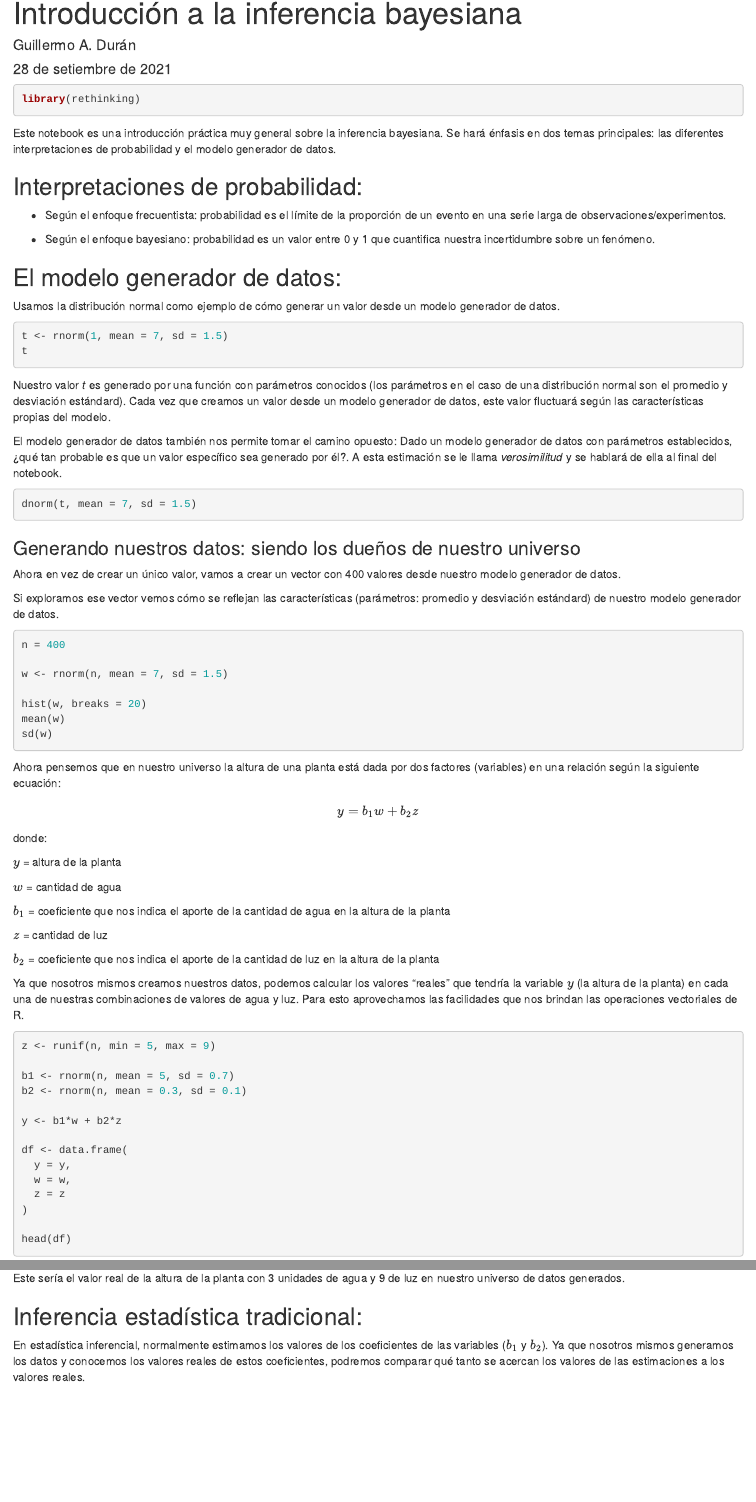
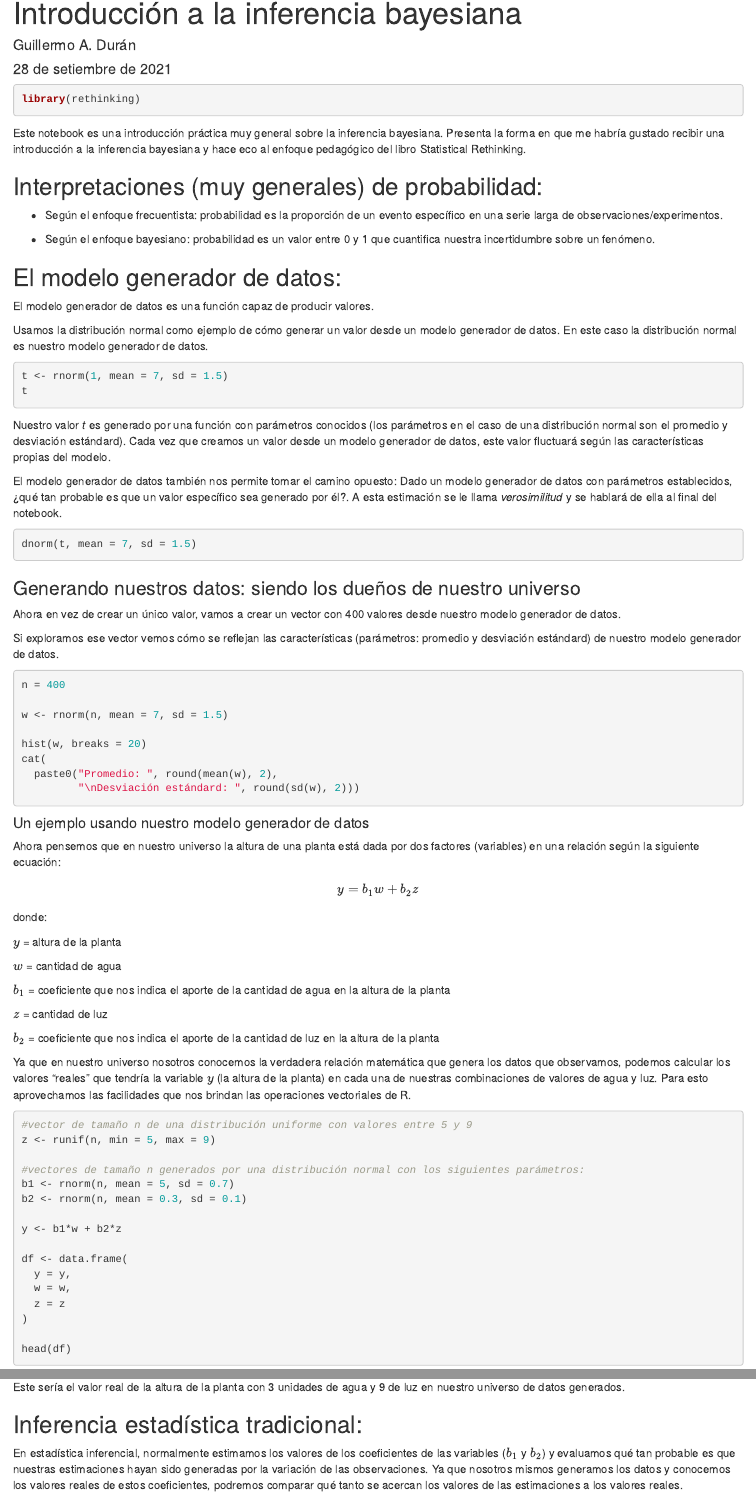
Before and after one commit to GuiAlDuS/3stats, an R Markdown document (inferencia_bayesiana_1.Rmd): the page in a window 1100 px wide, from its top, and a second part further down, joined at a grey line. Rendered offline with R 4.5, knitr and Pandoc, with nearby package versions; the code is not run, so its results and figures are left out.

Commit message:
Mejora de texto

````diff
--- a/inferencia_bayesiana_1.Rmd
+++ b/inferencia_bayesiana_1.Rmd
@@ -11,17 +11,19 @@ output:
 library(rethinking)
 ```
 
-Este notebook es una introducción práctica muy general sobre la inferencia bayesiana. Se hará énfasis en dos temas principales: las diferentes interpretaciones de probabilidad y el modelo generador de datos.
+Este notebook es una introducción práctica muy general sobre la inferencia bayesiana. Presenta la forma en que me habría gustado recibir una introducción a la inferencia bayesiana y hace eco al enfoque pedagógico del libro Statistical Rethinking.
 
-## Interpretaciones de probabilidad:
+## Interpretaciones (muy generales) de probabilidad:
 
--   Según el enfoque frecuentista: probabilidad es el límite de la proporción de un evento en una serie larga de observaciones/experimentos.
+-   Según el enfoque frecuentista: probabilidad es la proporción de un evento específico en una serie larga de observaciones/experimentos.
 
 -   Según el enfoque bayesiano: probabilidad es un valor entre 0 y 1 que cuantifica nuestra incertidumbre sobre un fenómeno.
 
 ## El modelo generador de datos:
 
-Usamos la distribución normal como ejemplo de cómo generar un valor desde un modelo generador de datos.
+El modelo generador de datos es una función capaz de producir valores.
+
+Usamos la distribución normal como ejemplo de cómo generar un valor desde un modelo generador de datos. En este caso la distribución normal es nuestro modelo generador de datos.
 
 ```{r}
 t <- rnorm(1, mean = 7, sd = 1.5)
@@ -48,9 +50,13 @@ n = 400
 w <- rnorm(n, mean = 7, sd = 1.5)
 
 hist(w, breaks = 20)
-mean(w)
-sd(w)
+cat(
+  paste0("Promedio: ", round(mean(w), 2),
+         "\nDesviación estándard: ", round(sd(w), 2)))
+
 ```
+
+#### Un ejemplo usando nuestro modelo generador de datos
 
 Ahora pensemos que en nuestro universo la altura de una planta está dada por dos factores (variables) en una relación según la siguiente ecuación:
 
@@ -70,11 +76,13 @@ $z$ = cantidad de luz
 
 $b_2$ = coeficiente que nos indica el aporte de la cantidad de luz en la altura de la planta
 
-Ya que nosotros mismos creamos nuestros datos, podemos calcular los valores "reales" que tendría la variable $y$ (la altura de la planta) en cada una de nuestras combinaciones de valores de agua y luz. Para esto aprovechamos las facilidades que nos brindan las operaciones vectoriales de R.
+Ya que en nuestro universo nosotros conocemos la verdadera relación matemática que genera los datos que observamos, podemos calcular los valores "reales" que tendría la variable $y$ (la altura de la planta) en cada una de nuestras combinaciones de valores de agua y luz. Para esto aprovechamos las facilidades que nos brindan las operaciones vectoriales de R.
 
 ```{r}
+#vector de tamaño n de una distribución uniforme con valores entre 5 y 9
 z <- runif(n, min = 5, max = 9)
 
+#vectores de tamaño n generados por una distribución normal con los siguientes parámetros:
 b1 <- rnorm(n, mean = 5, sd = 0.7)
 b2 <- rnorm(n, mean = 0.3, sd = 0.1)
 
@@ -111,7 +119,7 @@ Este sería el valor real de la altura de la planta con 3 unidades de agua y 9 d
 
 ## Inferencia estadística tradicional:
 
-En estadística inferencial, normalmente estimamos los valores de los coeficientes de las variables ($b_1$ y $b_2$). Ya que nosotros mismos generamos los datos y conocemos los valores reales de estos coeficientes, podremos comparar qué tanto se acercan los valores de las estimaciones a los valores reales.
+En estadística inferencial, normalmente estimamos los valores de los coeficientes de las variables ($b_1$ y $b_2$) y evaluamos qué tan probable es que nuestras estimaciones hayan sido generadas por la variación de las observaciones. Ya que nosotros mismos generamos los datos y conocemos los valores reales de estos coeficientes, podremos comparar qué tanto se acercan los valores de las estimaciones a los valores reales.
 
 Usando una regresión lineal:
 
@@ -214,11 +222,9 @@ stancode(mod2)
 
 Una pequeña explicación práctica de qué es la máxima verosimilitud (**maximum likelihood**):
 
-Para esto nos planteamos la pregunta: ¿Cuanto varía la verosimilitud para un valor $t$ si cambiamos los valores de los parámetros de nuestro modelo generador de datos?
+Para esto nos planteamos las preguntas: ¿Cuanto varía la verosimilitud para un valor $t$ si cambiamos los valores de los parámetros de nuestro modelo generador de datos? y ¿cuál de estos nuevos valores de los parámetros me da la verosimilitud mayor para $t$?. En otras palabras, ¿cuál valor de los parámetros de nuestro modelo generador de datos sería el que con mayor certeza me generó este dato específico?
 
-¿Cuál de estos nuevos valores de los parámetros me da la verosimilitud mayor para $t$? En otras palabras, ¿cuál valor de los parámetros de nuestro modelo generador de datos sería el que con mayor certeza me generó este dato específico?
-
-En el ejemplo lo hacemos cambiando el valor del promedio de una distribución normal. (Recordemos que $t$ es un valor generado de una distribución normal de promedio 7 y desviación estándard 1.5).
+En el ejemplo lo hacemos cambiando el valor del promedio de una distribución normal. (Recordemos que $t$ es un valor generado de una distribución normal de promedio 7 y desviación estándard 1.5 y estamos tratando de *inferir* cuáles son los parámetros de esa distribución *desconocida*).
 
 ```{r}
 t
````
Also changed, not shown: inferencia_bayesiana_1.Rmd (2 more changed lines).
